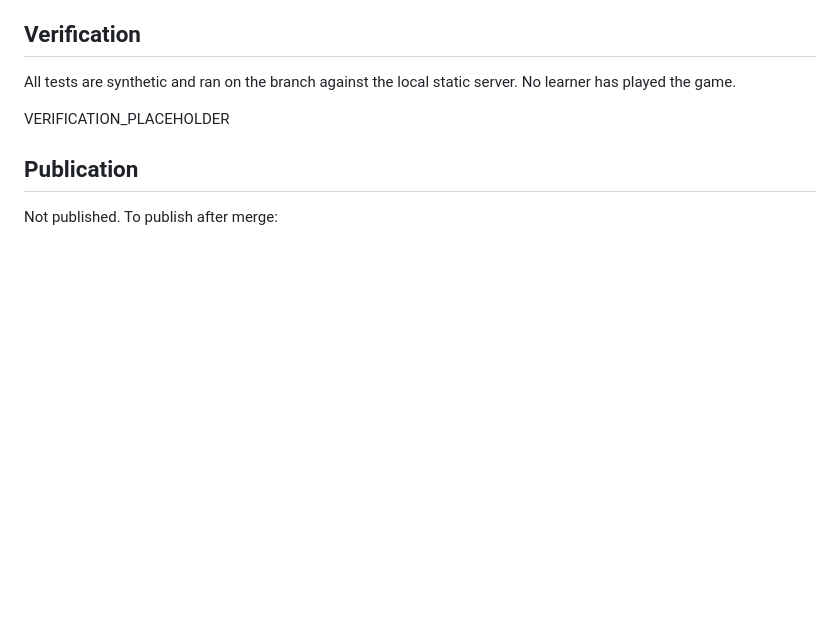
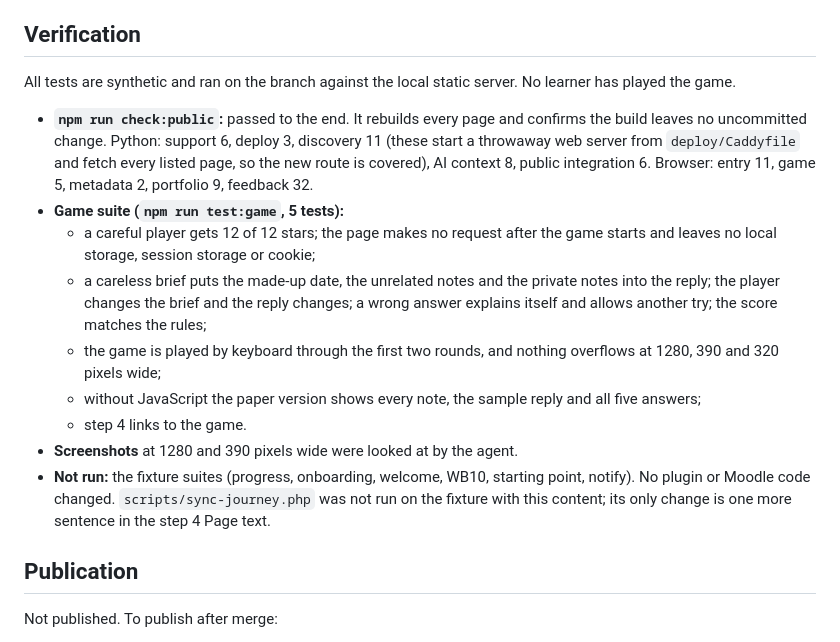
Before and after one commit to drfinlaymccall/human-ai-orientation, a Markdown page: docs/releases/2026-11-12-context-game.md, the part around the change. GitHub-like rendering; blank space fills up the shorter version.

Commit message:
docs(game): record the checks that ran
Co-Authored-By: Claude Fable 5.2 <noreply@anthropic.com>

```diff
--- a/docs/releases/2026-11-12-context-game.md
+++ b/docs/releases/2026-11-12-context-game.md
@@ -42,7 +42,15 @@ Not changed: the plugin, the database schema, the course map, module IDs, comple
 
 All tests are synthetic and ran on the branch against the local static server. No learner has played the game.
 
-VERIFICATION_PLACEHOLDER
+- **`npm run check:public`:** passed to the end. It rebuilds every page and confirms the build leaves no uncommitted change. Python: support 6, deploy 3, discovery 11 (these start a throwaway web server from `deploy/Caddyfile` and fetch every listed page, so the new route is covered), AI context 8, public integration 6. Browser: entry 11, game 5, metadata 2, portfolio 9, feedback 32.
+- **Game suite (`npm run test:game`, 5 tests):**
+  - a careful player gets 12 of 12 stars; the page makes no request after the game starts and leaves no local storage, session storage or cookie;
+  - a careless brief puts the made-up date, the unrelated notes and the private notes into the reply; the player changes the brief and the reply changes; a wrong answer explains itself and allows another try; the score matches the rules;
+  - the game is played by keyboard through the first two rounds, and nothing overflows at 1280, 390 and 320 pixels wide;
+  - without JavaScript the paper version shows every note, the sample reply and all five answers;
+  - step 4 links to the game.
+- **Screenshots** at 1280 and 390 pixels wide were looked at by the agent.
+- **Not run:** the fixture suites (progress, onboarding, welcome, WB10, starting point, notify). No plugin or Moodle code changed. `scripts/sync-journey.php` was not run on the fixture with this content; its only change is one more sentence in the step 4 Page text.
 
 ## Publication
 
```
